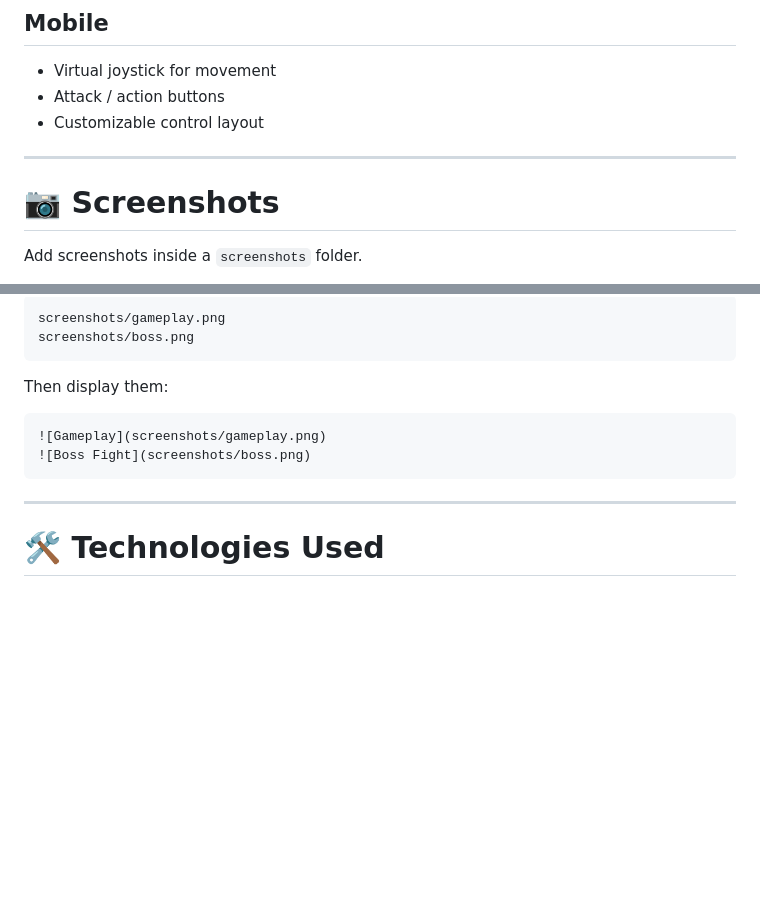
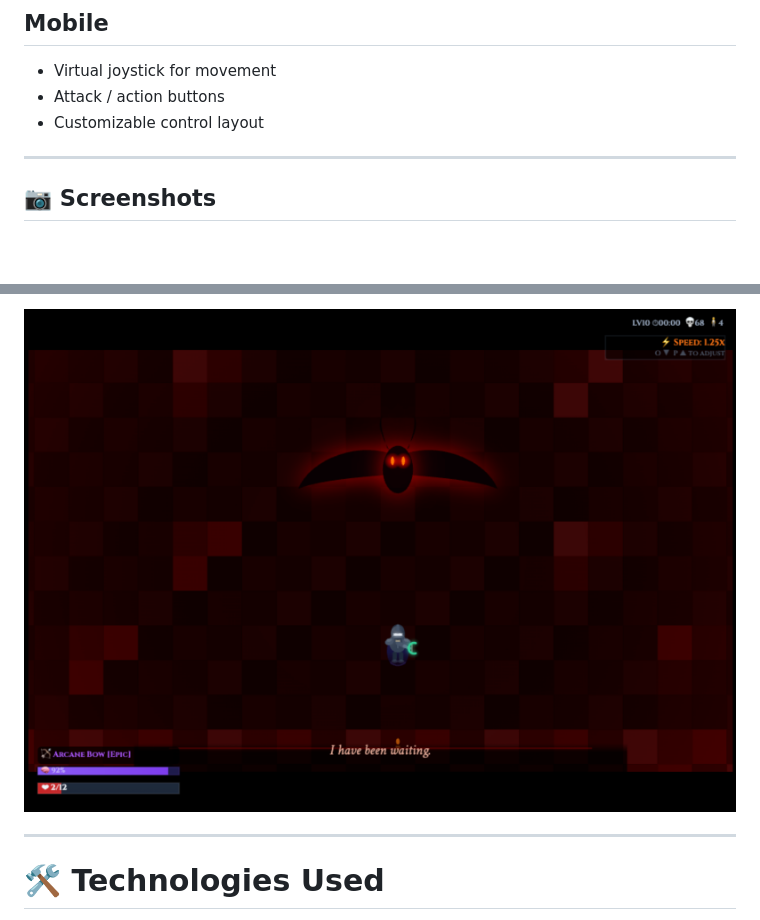
Before and after one commit to pdineshsampathram-spec/dungeon-break-abyss, a Markdown page: README.md, 2 parts joined by grey strips. Drawn GitHub-style; blank space fills up the shorter version.

Commit message:
Revise screenshots section in README
Updated the screenshots section to improve formatting and clarity.

````diff
--- a/README.md
+++ b/README.md
@@ -118,7 +118,6 @@ Esc               → Pause
 
 ---
 
-# 📷 Screenshots
 
-Add screenshots inside a `screenshots` folder.
+## 📷 Screenshots
 
@@ -126,15 +125,8 @@ Example:
 
-```text
-screenshots/gameplay.png
-screenshots/boss.png
-```
+![Boss Fight](screenshots/boss.png)
 
-Then display them:
 
-```markdown
-![Gameplay](screenshots/gameplay.png)
-![Boss Fight](screenshots/boss.png)
-```
+
 
 ---
 
````
Also changed, not shown: other parts of README.md (+1 -1 lines).
